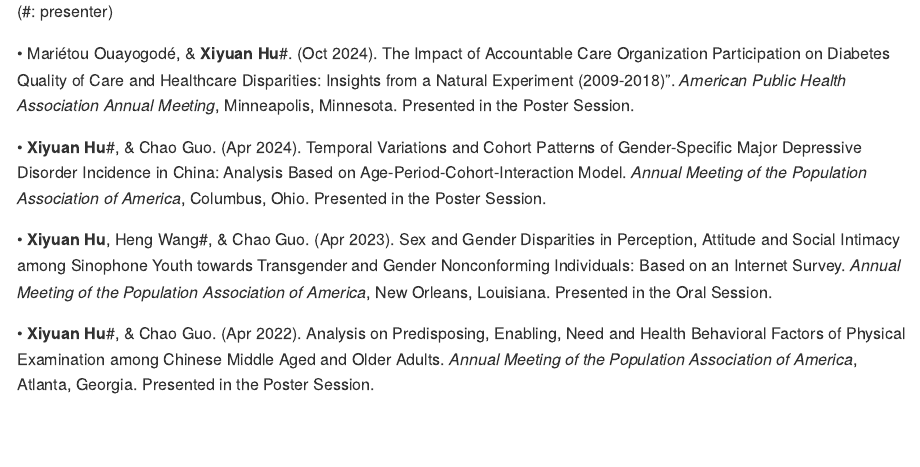
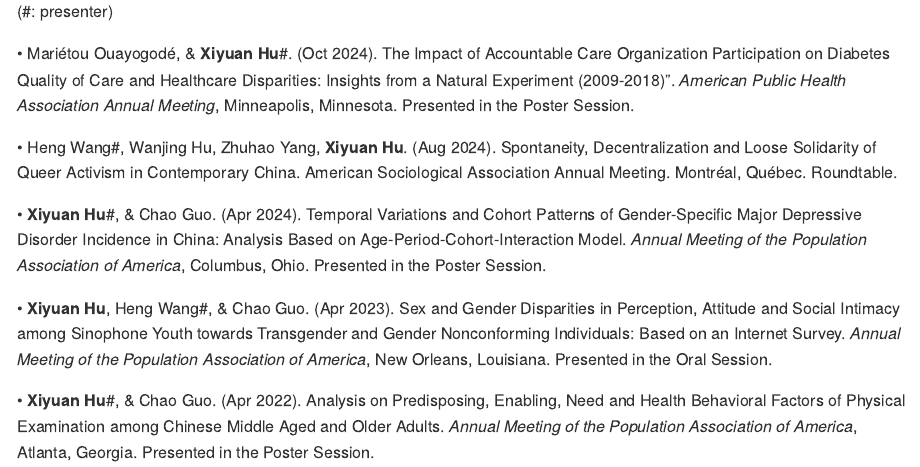
Before and after one commit to Pixaoxiuxia/sky, an R Markdown document (content/Publications.Rmd): the page in a window 1100 px wide, from 1720 px down. The pictures show the output file content/Publications.md that the author committed with the source, drawn offline in the style of GitHub.

Commit message:
20241106re

```diff
--- a/content/Publications.Rmd
+++ b/content/Publications.Rmd
@@ -59,6 +59,8 @@
 
 • Mariétou Ouayogodé, & **Xiyuan Hu**\#. (Oct 2024). The Impact of Accountable Care Organization Participation on Diabetes Quality of Care and Healthcare Disparities: Insights from a Natural Experiment (2009-2018)”. *American Public Health Association Annual Meeting*, Minneapolis, Minnesota. Presented in the Poster Session.
 
+• Heng Wang\#, Wanjing Hu, Zhuhao Yang, **Xiyuan Hu**. (Aug 2024). Spontaneity, Decentralization and Loose Solidarity of Queer Activism in Contemporary China. American Sociological Association Annual Meeting. Montréal, Québec. Roundtable.
+
 • **Xiyuan Hu**\#, & Chao Guo. (Apr 2024). Temporal Variations and Cohort Patterns of Gender-Specific Major Depressive Disorder Incidence in China: Analysis Based on Age-Period-Cohort-Interaction Model. *Annual Meeting of the Population Association of America*, Columbus, Ohio. Presented in the Poster Session.
 
 • **Xiyuan Hu**, Heng Wang\#, & Chao Guo. (Apr 2023). Sex and Gender Disparities in Perception, Attitude and Social Intimacy among Sinophone Youth towards Transgender and Gender Nonconforming Individuals: Based on an Internet Survey. *Annual Meeting of the Population Association of America*, New Orleans, Louisiana. Presented in the Oral Session.
```
Also changed, not shown: content/Publications.md, 1 other file.
